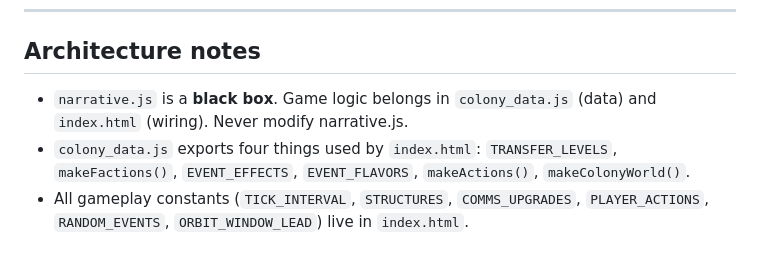
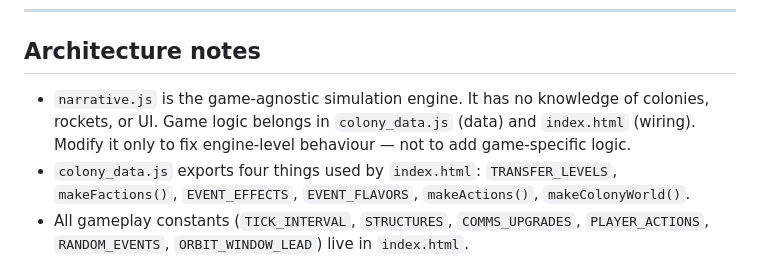
Before and after one commit to adw62/deltaV, a Markdown page: README.md, the part around the change. GitHub-like rendering.

```diff
--- a/README.md
+++ b/README.md
@@ -92,7 +92,7 @@ A standalone browser game. No build step, no server, no dependencies beyond a CD
 
 ## Architecture notes
 
-- `narrative.js` is a **black box**. Game logic belongs in `colony_data.js` (data) and `index.html` (wiring). Never modify narrative.js.
+- `narrative.js` is the game-agnostic simulation engine. It has no knowledge of colonies, rockets, or UI. Game logic belongs in `colony_data.js` (data) and `index.html` (wiring). Modify it only to fix engine-level behaviour — not to add game-specific logic.
 - `colony_data.js` exports four things used by `index.html`: `TRANSFER_LEVELS`, `makeFactions()`, `EVENT_EFFECTS`, `EVENT_FLAVORS`, `makeActions()`, `makeColonyWorld()`.
 - All gameplay constants (`TICK_INTERVAL`, `STRUCTURES`, `COMMS_UPGRADES`, `PLAYER_ACTIONS`, `RANDOM_EVENTS`, `ORBIT_WINDOW_LEAD`) live in `index.html`.
 - Random events use a declarative `needs` object. Add new precondition types by extending `_checkNeeds()` — the rest of `tickRandomEvents()` does not need to change.
```
